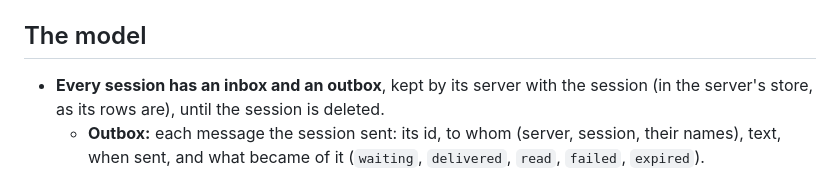
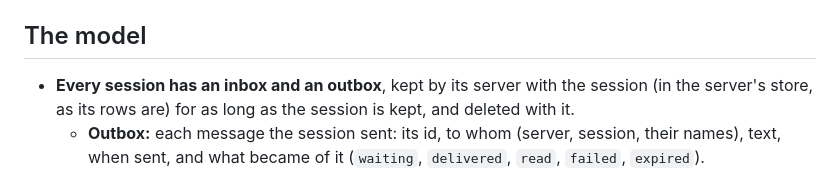
Before and after one commit to AttilaTheFun/visor, a Markdown page: docs/agent-mail.md, the part around one of its changes. GitHub-like rendering.

```diff
--- a/docs/agent-mail.md
+++ b/docs/agent-mail.md
@@ -24,8 +32,8 @@ in the transcript and the agent can be notified."
 ## The model
 
 - **Every session has an inbox and an outbox**, kept by its server with the
-  session (in the server's store, as its rows are), until the session is
-  deleted.
+  session (in the server's store, as its rows are) for as long as the
+  session is kept, and deleted with it.
   - **Outbox:** each message the session sent: its id, to whom (server,
     session, their names), text, when sent, and what became of it
     (`waiting`, `delivered`, `read`, `failed`, `expired`).
```
Also changed, not shown: other parts of docs/agent-mail.md (+19 -14 lines).
